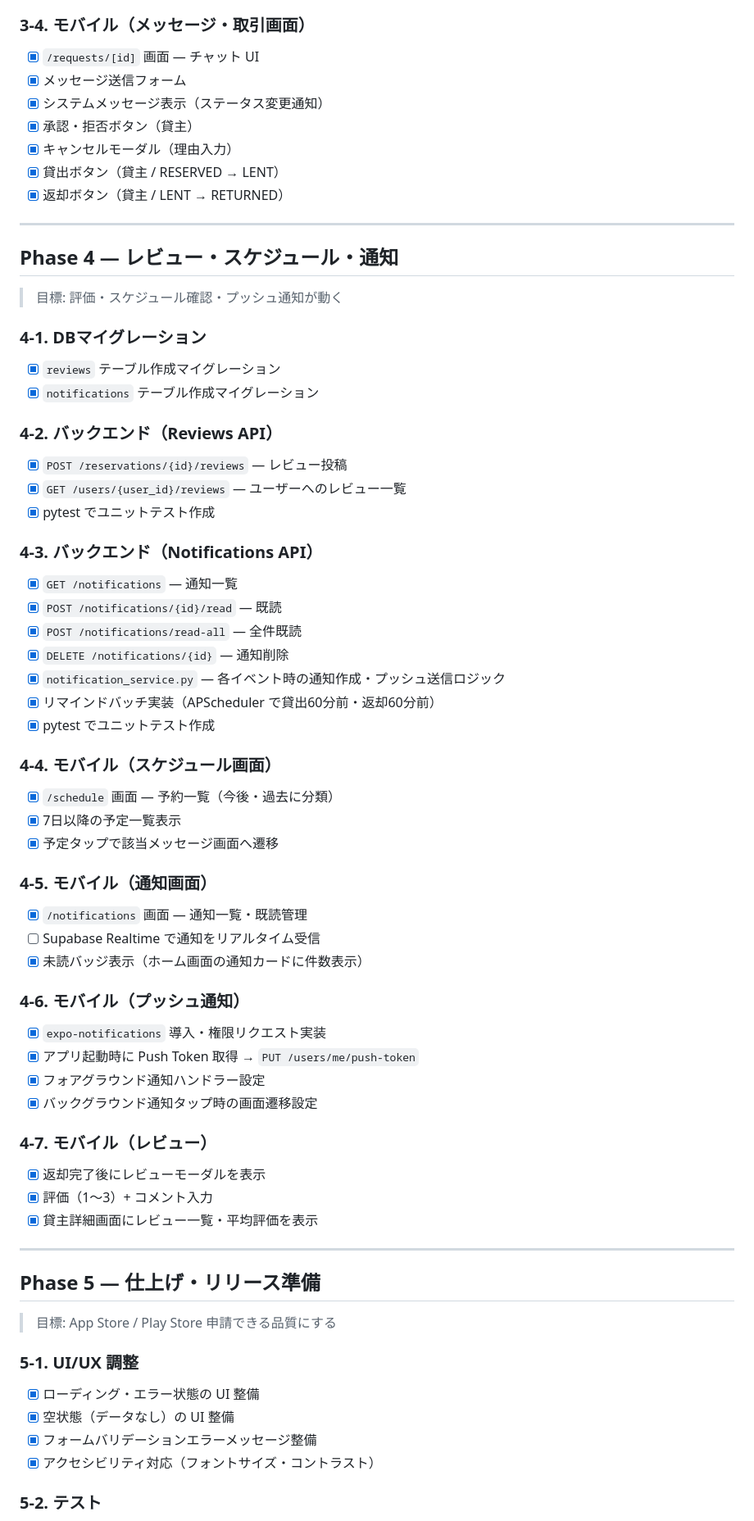
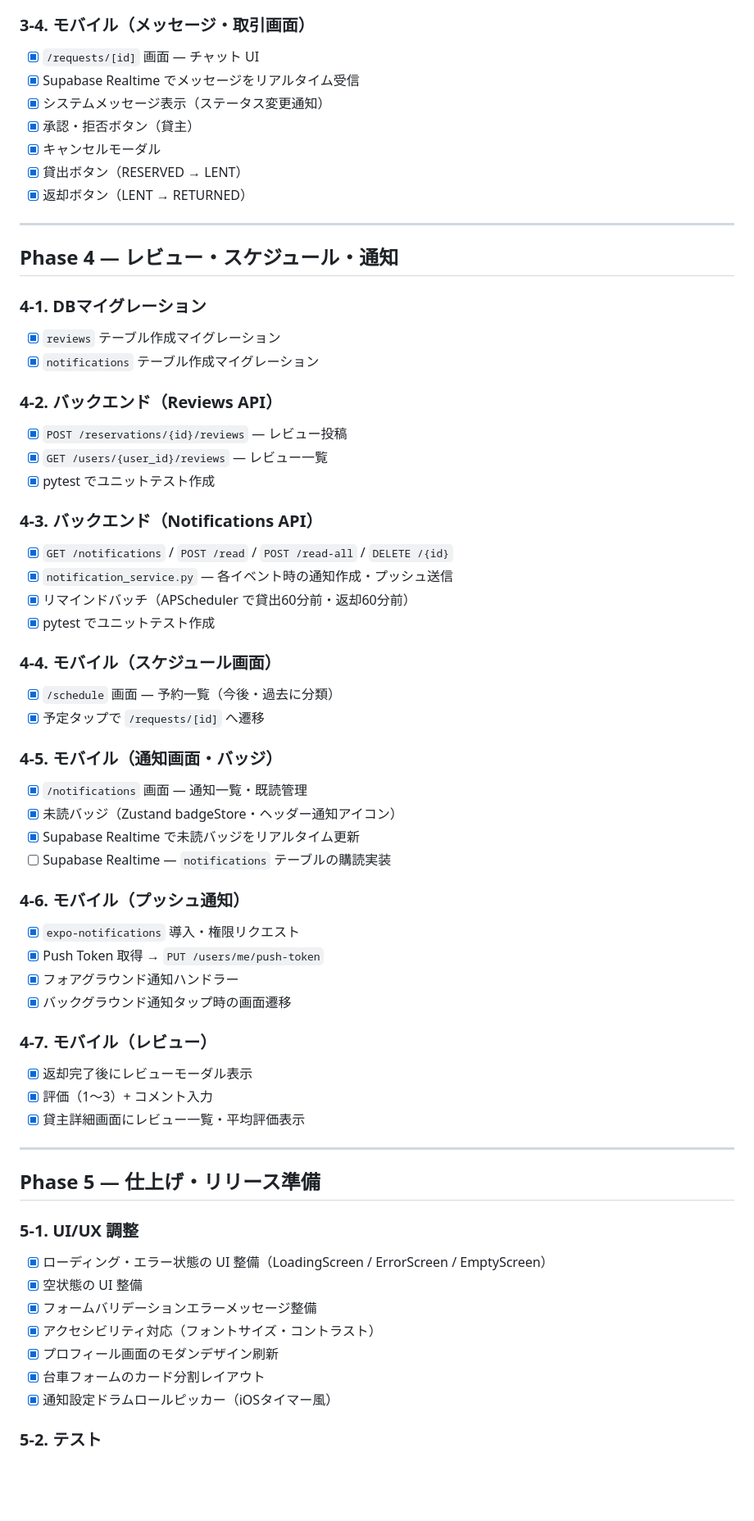
Before and after one commit to kakegawa167/daishare-project, a Markdown page: docs/tasks.md, the part around one of its changes. Shown at 82% size. Rendered like a GitHub page; blank space fills up the shorter version.

```diff
--- a/docs/tasks.md
+++ b/docs/tasks.md
@@ -194,18 +208,16 @@
 ### 3-4. モバイル（メッセージ・取引画面）
 
 - [x] `/requests/[id]` 画面 — チャット UI
-- [x] メッセージ送信フォーム
+- [x] Supabase Realtime でメッセージをリアルタイム受信
 - [x] システムメッセージ表示（ステータス変更通知）
 - [x] 承認・拒否ボタン（貸主）
-- [x] キャンセルモーダル（理由入力）
-- [x] 貸出ボタン（貸主 / RESERVED → LENT）
-- [x] 返却ボタン（貸主 / LENT → RETURNED）
+- [x] キャンセルモーダル
+- [x] 貸出ボタン（RESERVED → LENT）
+- [x] 返却ボタン（LENT → RETURNED）
 
 ---
 
 ## Phase 4 — レビュー・スケジュール・通知
-
-> 目標: 評価・スケジュール確認・プッシュ通知が動く
 
 ### 4-1. DBマイグレーション
 
@@ -215,56 +227,54 @@
 ### 4-2. バックエンド（Reviews API）
 
 - [x] `POST /reservations/{id}/reviews` — レビュー投稿
-- [x] `GET /users/{user_id}/reviews` — ユーザーへのレビュー一覧
+- [x] `GET /users/{user_id}/reviews` — レビュー一覧
 - [x] pytest でユニットテスト作成
 
 ### 4-3. バックエンド（Notifications API）
 
-- [x] `GET /notifications` — 通知一覧
-- [x] `POST /notifications/{id}/read` — 既読
-- [x] `POST /notifications/read-all` — 全件既読
-- [x] `DELETE /notifications/{id}` — 通知削除
-- [x] `notification_service.py` — 各イベント時の通知作成・プッシュ送信ロジック
-- [x] リマインドバッチ実装（APScheduler で貸出60分前・返却60分前）
+- [x] `GET /notifications` / `POST /read` / `POST /read-all` / `DELETE /{id}`
+- [x] `notification_service.py` — 各イベント時の通知作成・プッシュ送信
+- [x] リマインドバッチ（APScheduler で貸出60分前・返却60分前）
 - [x] pytest でユニットテスト作成
 
 ### 4-4. モバイル（スケジュール画面）
 
 - [x] `/schedule` 画面 — 予約一覧（今後・過去に分類）
-- [x] 7日以降の予定一覧表示
-- [x] 予定タップで該当メッセージ画面へ遷移
+- [x] 予定タップで `/requests/[id]` へ遷移
 
-### 4-5. モバイル（通知画面）
+### 4-5. モバイル（通知画面・バッジ）
 
 - [x] `/notifications` 画面 — 通知一覧・既読管理
-- [ ] Supabase Realtime で通知をリアルタイム受信
-- [x] 未読バッジ表示（ホーム画面の通知カードに件数表示）
+- [x] 未読バッジ（Zustand badgeStore・ヘッダー通知アイコン）
+- [x] Supabase Realtime で未読バッジをリアルタイム更新
+- [ ] Supabase Realtime — `notifications` テーブルの購読実装
 
 ### 4-6. モバイル（プッシュ通知）
 
-- [x] `expo-notifications` 導入・権限リクエスト実装
-- [x] アプリ起動時に Push Token 取得 → `PUT /users/me/push-token`
-- [x] フォアグラウンド通知ハンドラー設定
-- [x] バックグラウンド通知タップ時の画面遷移設定
+- [x] `expo-notifications` 導入・権限リクエスト
+- [x] Push Token 取得 → `PUT /users/me/push-token`
+- [x] フォアグラウンド通知ハンドラー
+- [x] バックグラウンド通知タップ時の画面遷移
 
 ### 4-7. モバイル（レビュー）
 
-- [x] 返却完了後にレビューモーダルを表示
+- [x] 返却完了後にレビューモーダル表示
 - [x] 評価（1〜3）+ コメント入力
-- [x] 貸主詳細画面にレビュー一覧・平均評価を表示
+- [x] 貸主詳細画面にレビュー一覧・平均評価表示
 
 ---
 
 ## Phase 5 — 仕上げ・リリース準備
 
-> 目標: App Store / Play Store 申請できる品質にする
-
 ### 5-1. UI/UX 調整
 
-- [x] ローディング・エラー状態の UI 整備
-- [x] 空状態（データなし）の UI 整備
+- [x] ローディング・エラー状態の UI 整備（LoadingScreen / ErrorScreen / EmptyScreen）
+- [x] 空状態の UI 整備
 - [x] フォームバリデーションエラーメッセージ整備
 - [x] アクセシビリティ対応（フォントサイズ・コントラスト）
+- [x] プロフィール画面のモダンデザイン刷新
+- [x] 台車フォームのカード分割レイアウト
+- [x] 通知設定ドラムロールピッカー（iOSタイマー風）
 
 ### 5-2. テスト
 
```
Also changed, not shown: other parts of docs/tasks.md (+110 -60 lines), docs/error.md (added, +106 -0 lines).
